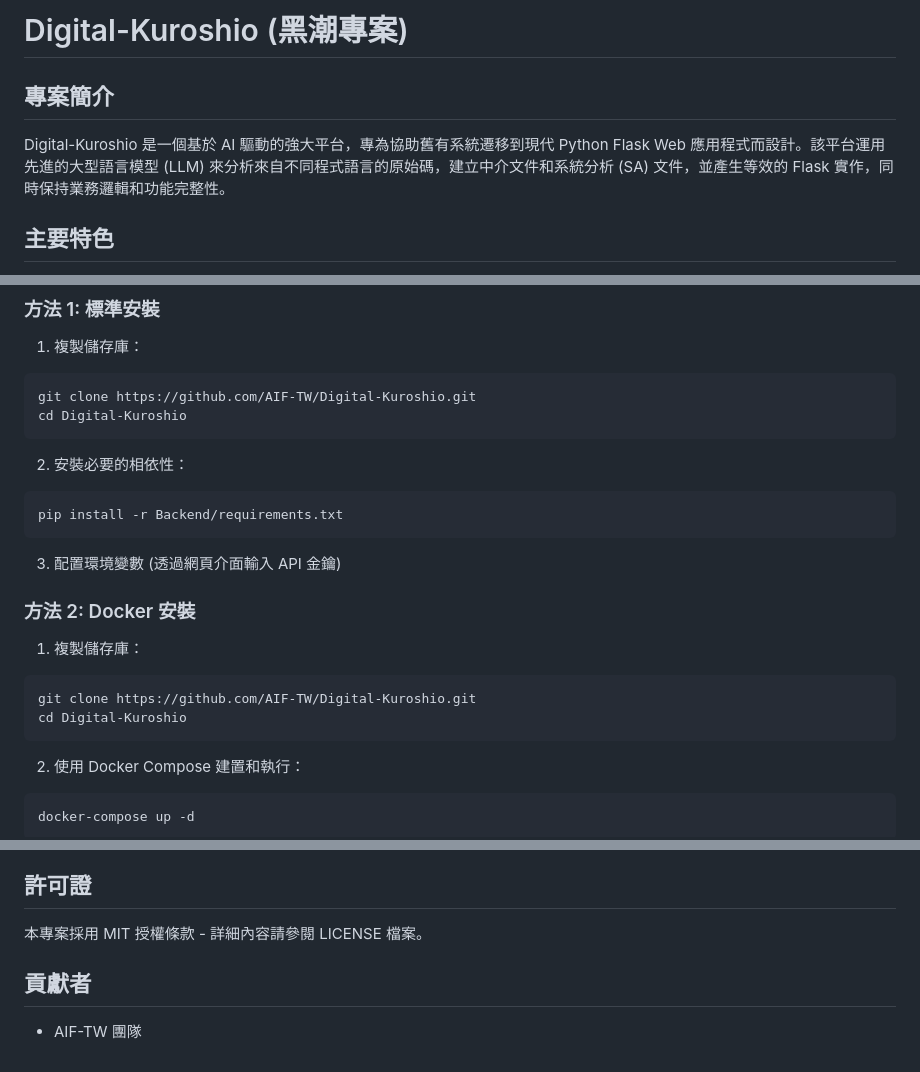
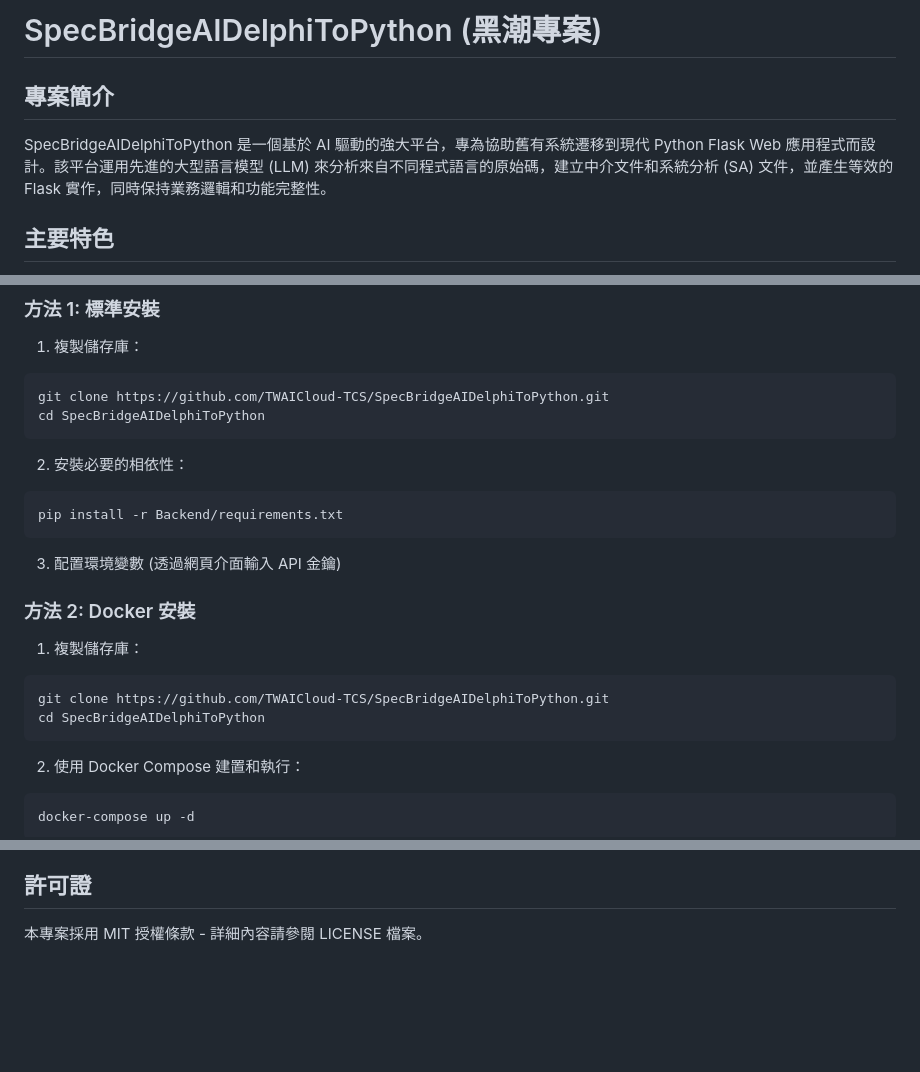
Before and after one commit to TWAICloud-TCS/SpecBridgeAIDelphiToPython, a Markdown page: README.md, 3 parts joined by grey strips. GitHub-like rendering; blank space fills up the shorter version.

Commit message:
訂正 README.md

````diff
--- a/README.md
+++ b/README.md
@@ -1,7 +1,7 @@
-# Digital-Kuroshio (黑潮專案)
+# SpecBridgeAIDelphiToPython (黑潮專案)
 
 ## 專案簡介
-Digital-Kuroshio 是一個基於 AI 驅動的強大平台，專為協助舊有系統遷移到現代 Python Flask Web 應用程式而設計。該平台運用先進的大型語言模型 (LLM) 來分析來自不同程式語言的原始碼，建立中介文件和系統分析 (SA) 文件，並產生等效的 Flask 實作，同時保持業務邏輯和功能完整性。
+SpecBridgeAIDelphiToPython 是一個基於 AI 驅動的強大平台，專為協助舊有系統遷移到現代 Python Flask Web 應用程式而設計。該平台運用先進的大型語言模型 (LLM) 來分析來自不同程式語言的原始碼，建立中介文件和系統分析 (SA) 文件，並產生等效的 Flask 實作，同時保持業務邏輯和功能完整性。
 
 ## 主要特色
 - **程式碼翻譯**: 將多種程式語言 (PHP、Delphi、Java 等) 轉換為 Python Flask
@@ -30,8 +30,8 @@ Digital-Kuroshio 是一個基於 AI 驅動的強大平台，專為協助舊有
 
 1. 複製儲存庫：
 ```bash
-git clone https://github.com/AIF-TW/Digital-Kuroshio.git
-cd Digital-Kuroshio
+git clone https://github.com/TWAICloud-TCS/SpecBridgeAIDelphiToPython.git
+cd SpecBridgeAIDelphiToPython
 ```
 
 2. 安裝必要的相依性：
@@ -45,8 +45,8 @@ pip install -r Backend/requirements.txt
 
 1. 複製儲存庫：
 ```bash
-git clone https://github.com/AIF-TW/Digital-Kuroshio.git
-cd Digital-Kuroshio
+git clone https://github.com/TWAICloud-TCS/SpecBridgeAIDelphiToPython.git
+cd SpecBridgeAIDelphiToPython
 ```
 
 2. 使用 Docker Compose 建置和執行：
@@ -176,7 +176,3 @@ python app.py
 ## 許可證
 
 本專案採用 MIT 授權條款 - 詳細內容請參閱 LICENSE 檔案。
-
-## 貢獻者
-
-- AIF-TW 團隊
````
